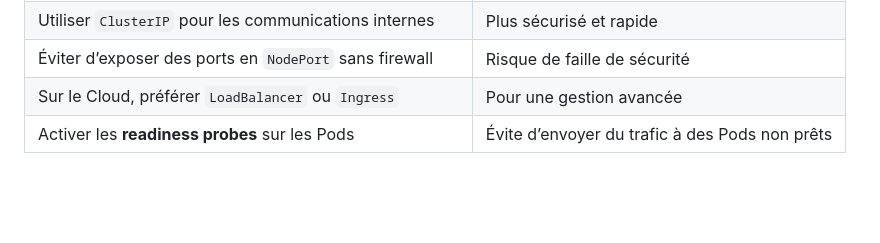
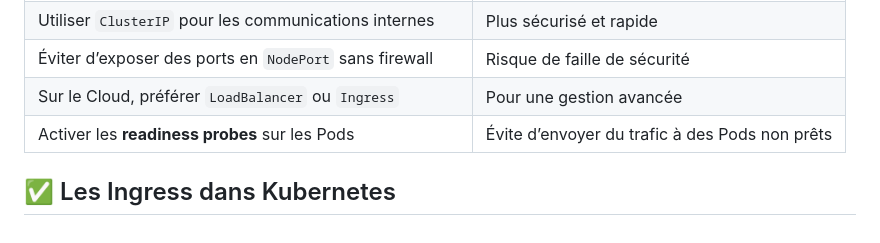
Before and after one commit to abk2035/docker-labs, a Markdown page: lab-5/Support.md, the part around one of its changes. Rendered like a GitHub page; blank space fills up the shorter version.

```diff
--- a/lab-5/Support.md
+++ b/lab-5/Support.md
@@ -497,3 +497,6 @@ Kubernetes utilise **kube-proxy** :
 | Éviter d’exposer des ports en `NodePort` sans firewall        | Risque de faille de sécurité                   |
 | Sur le Cloud, préférer `LoadBalancer` ou `Ingress`            | Pour une gestion avancée                       |
 | Activer les **readiness probes** sur les Pods                 | Évite d’envoyer du trafic à des Pods non prêts |
+
+
+## ✅ Les Ingress dans Kubernetes
```
Also changed, not shown: other parts of lab-5/Support.md (+5 -5 lines).
